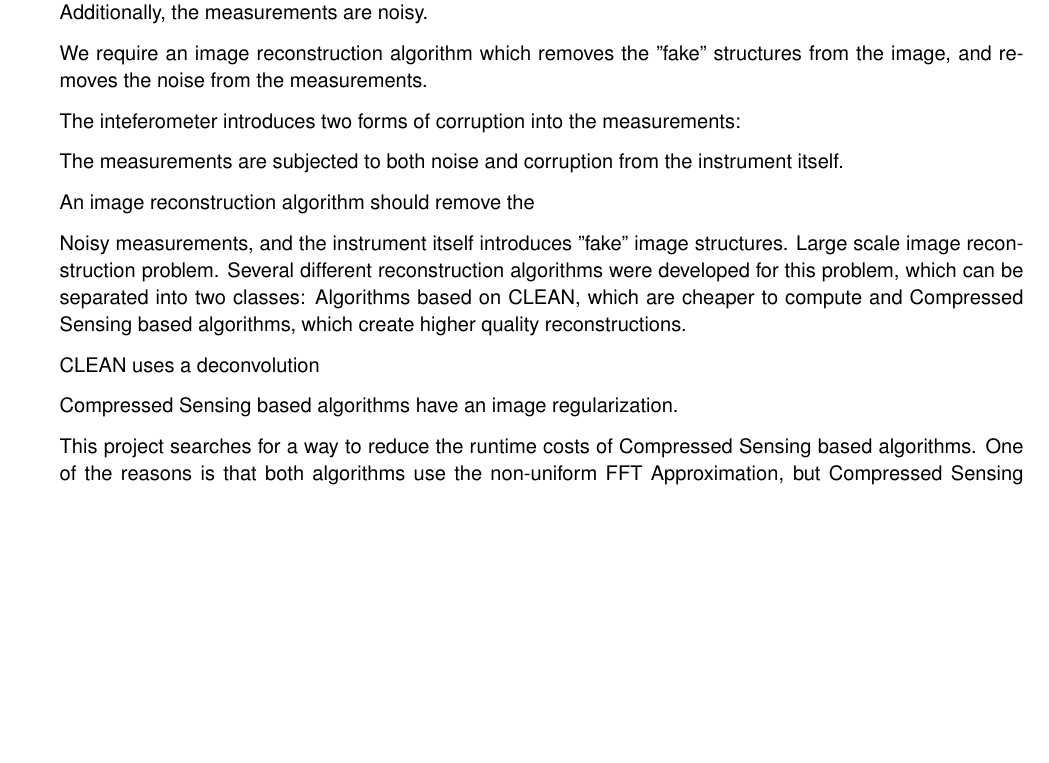
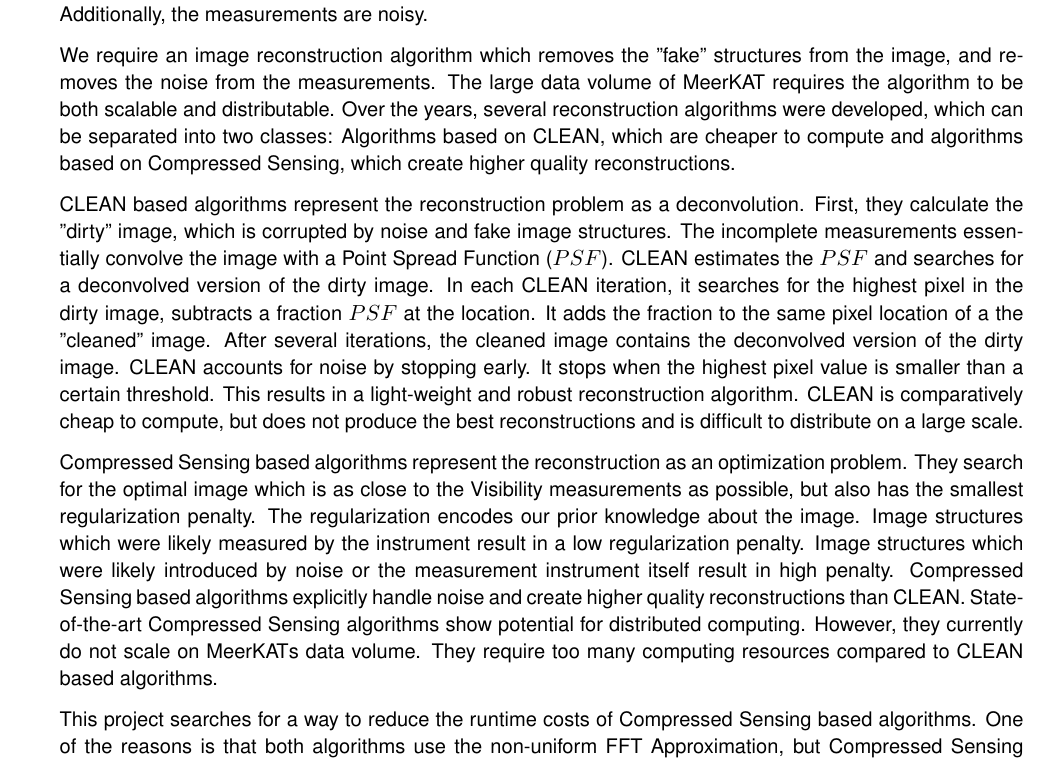
Before and after one commit to lord-blueberry/p9-doc, a LaTeX document (P9.tex, which reads chapters/02.hypo/hypo.tex): part of page 4 of 9 before the commit and part of page 4 of 10 after it, cut so that both start at the same text, the shorter picture padded with empty space. Compiled offline with pdfLaTeX.

Commit message:
modified hypo

```diff
--- a/chapters/02.hypo/hypo.tex
+++ b/chapters/02.hypo/hypo.tex
@@ -1,21 +1,11 @@
 \section{Larger runtime costs for Compressed Sensing Reconstructions}\label{hypo}
 The MeerKAT instrument produces a new magnitude of data volume. An image with several million pixels gets reconstructed from billions of Visibility measurements. Although MeerKAT measures a large set of Visibilities, the measurements are still incomplete. We do not have all the information available to reconstruct an image. Essentially, this introduces "fake" structures in the image, which a reconstruction algorithm has to remove. Additionally, the measurements are noisy.
 
-We require an image reconstruction algorithm which removes the "fake" structures from the image, and removes the noise from the measurements.
+We require an image reconstruction algorithm which removes the "fake" structures from the image, and removes the noise from the measurements. The large data volume of MeerKAT requires the algorithm to be both scalable and distributable. Over the years, several reconstruction algorithms were developed, which can be separated into two classes: Algorithms based on CLEAN, which are cheaper to compute and algorithms based on Compressed Sensing, which create higher quality reconstructions.
 
+CLEAN based algorithms represent the reconstruction problem as a deconvolution. First, they calculate the "dirty" image, which is corrupted by noise and fake image structures. The incomplete measurements essentially convolve the image with a Point Spread Function ($PSF$). CLEAN estimates the $PSF$ and searches for a deconvolved version of the dirty image. In each CLEAN iteration, it searches for the highest pixel in the dirty image, subtracts a fraction $PSF$ at the location. It adds the fraction to the same pixel location of a the "cleaned" image. After several iterations, the cleaned image contains the deconvolved version of the dirty image. CLEAN accounts for noise by stopping early. It stops when the highest pixel value is smaller than a certain threshold. This results in a light-weight and robust reconstruction algorithm. CLEAN is comparatively cheap to compute, but does not produce the best reconstructions and is difficult to distribute on a large scale.
 
-
-The inteferometer introduces two forms of corruption into the measurements:
-
-The measurements are subjected to both noise and corruption from the instrument itself.
-
- An image reconstruction algorithm should remove the
-
-Noisy measurements, and the instrument itself introduces "fake" image structures. Large scale image reconstruction problem. Several different reconstruction algorithms were developed for this problem, which can be separated into two classes: Algorithms based on CLEAN, which are cheaper to compute and Compressed Sensing based algorithms, which create higher quality reconstructions.
-
-CLEAN uses a deconvolution
-
-Compressed Sensing based algorithms have an image regularization.
+Compressed Sensing based algorithms represent the reconstruction as an optimization problem. They search for the optimal image which is as close to the Visibility measurements as possible, but also has the smallest regularization penalty. The regularization encodes our prior knowledge about the image. Image structures which were likely measured by the instrument result in a low regularization penalty. Image structures which were likely introduced by noise or the measurement instrument itself result in high penalty. Compressed Sensing based algorithms explicitly handle noise and create higher quality reconstructions than CLEAN. State-of-the-art Compressed Sensing algorithms show potential for distributed computing. However, they currently do not scale on MeerKATs data volume. They require too many computing resources compared to CLEAN based algorithms.
 
 This project searches for a way to reduce the runtime costs of Compressed Sensing based algorithms.
  One of the reasons is that both algorithms use the non-uniform FFT Approximation, but Compressed Sensing algorithms need more non-uniform FFT Approximation than CLEAN.
```
Also changed, not shown: P9.pdf, 5 other files.
